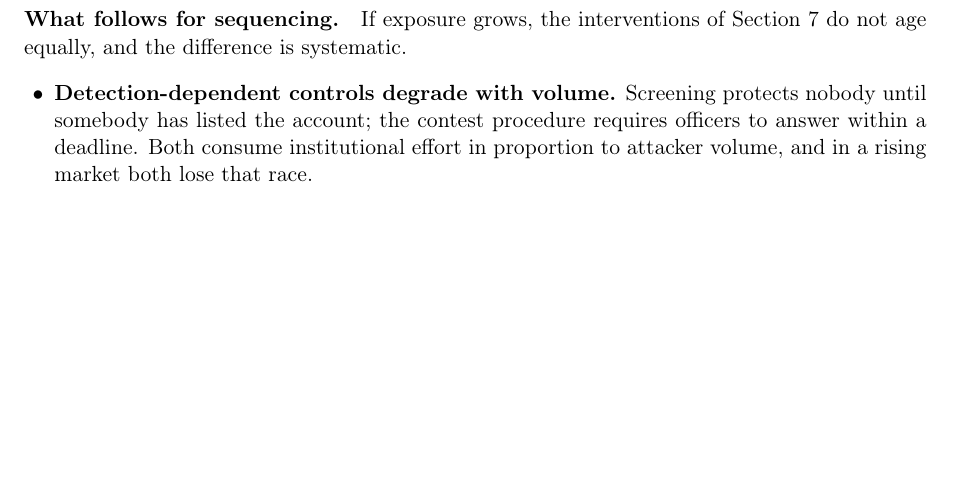
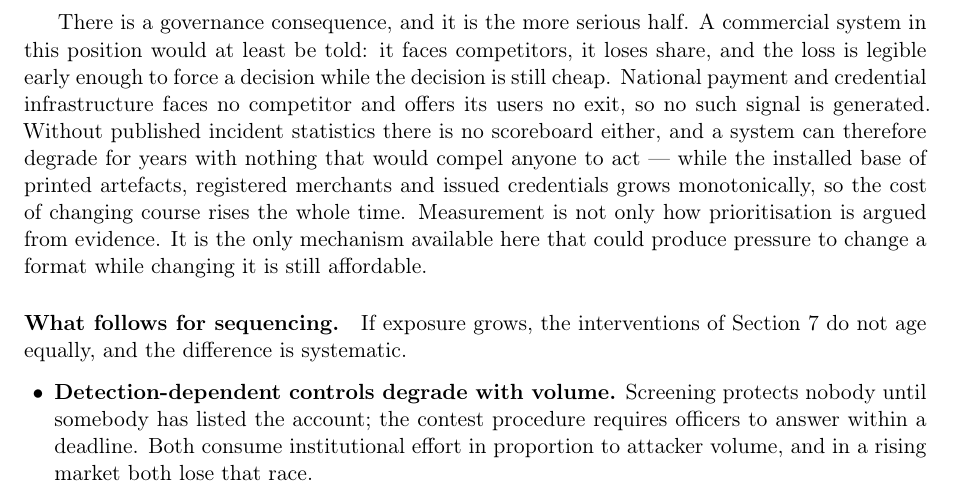
Before and after one commit to sengtha/QRSeal, a LaTeX paper (paper/main.tex): part of page 17 of 39, cut at the place of the change, the shorter picture padded with empty space. Compiled offline with pdfLaTeX.

Commit message:
Name the governance consequence of having no scoreboard
The section already said that without a baseline there is no trend. It
did not say what follows for decision-making, which is the more serious
half.

A commercial system in this position is told: it has competitors, it
loses share, and the loss is legible early enough to force a decision
while the decision is still cheap. National payment and credential
infrastructure has no competitor and offers no exit, so it generates no
such signal, and without published incident statistics there is no
scoreboard either. A system can degrade for years with nothing that
compels anyone to act, while the installed base of printed artefacts,
registered merchants and issued credentials grows monotonically and the
cost of changing course rises the whole time.

So measurement is not only how prioritisation gets argued from evidence.
It is the only mechanism available here that could generate pressure to
change a format while changing it is still affordable.

```diff
--- a/paper/main.tex
+++ b/paper/main.tex
@@ -1166,6 +1166,19 @@ reporting on the ground that prioritisation cannot otherwise be argued from
 evidence; this is the stronger form of that argument. Without measurement, the
 trajectory described here cannot be observed even in principle, and the net
 effect of deploying this design will remain unknown for as long as that holds.
+
+There is a governance consequence, and it is the more serious half. A commercial
+system in this position would at least be told: it faces competitors, it loses
+share, and the loss is legible early enough to force a decision while the
+decision is still cheap. National payment and credential infrastructure faces no
+competitor and offers its users no exit, so no such signal is generated. Without
+published incident statistics there is no scoreboard either, and a system can
+therefore degrade for years with nothing that would compel anyone to act ---
+while the installed base of printed artefacts, registered merchants and issued
+credentials grows monotonically, so the cost of changing course rises the whole
+time. Measurement is not only how prioritisation is argued from evidence. It is
+the only mechanism available here that could produce pressure to change a format
+while changing it is still affordable.
 
 \paragraph{What follows for sequencing.}
 If exposure grows, the interventions of Section~\ref{sec:institutional} do not
```
